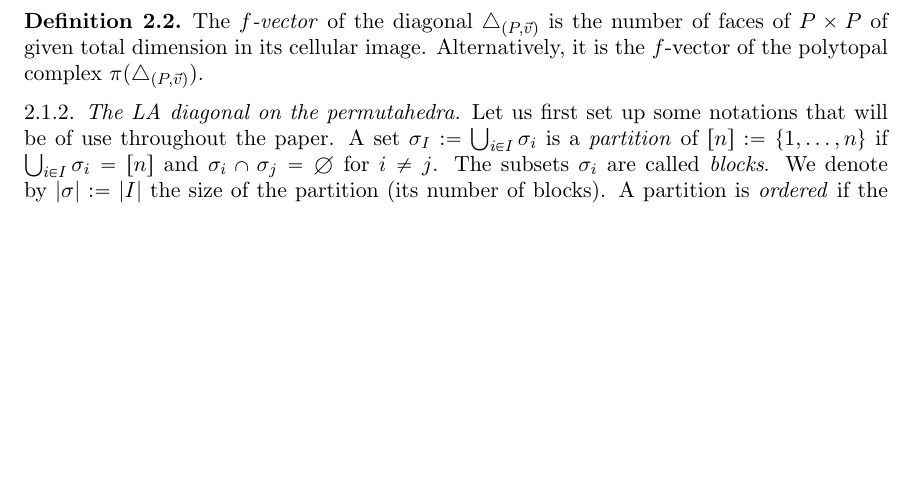
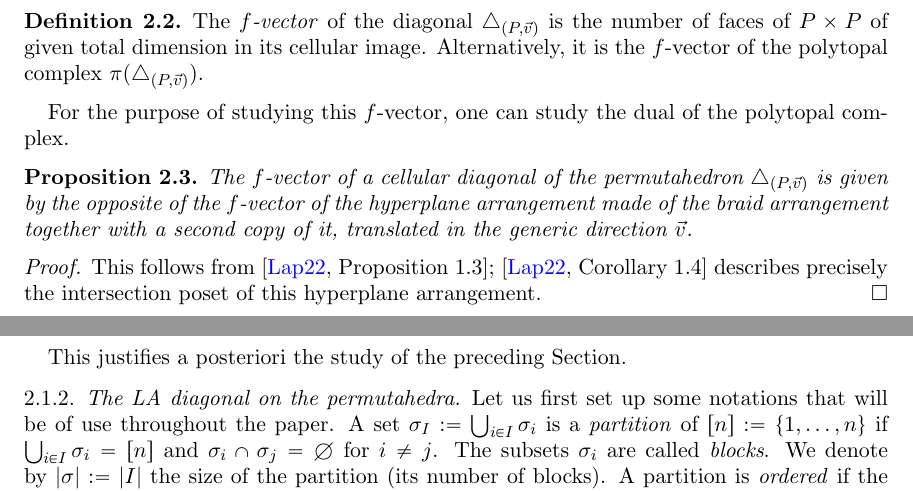
Before and after one commit to GuillaumeLaplante-Anfossi/Poissons, a LaTeX paper (Poissons.tex, which reads sec/preliminaries.tex): part of page 3 of 24 before the commit and two parts of pages 3 and 4 of 24 after it, the two joined at a grey line, cut so that both start at the same text, the shorter picture padded with empty space. Compiled offline with pdfLaTeX.

Commit message:
Proposition 2.3 pour Vincent

```diff
--- a/sec/preliminaries.tex
+++ b/sec/preliminaries.tex
@@ -39,9 +35,17 @@ The diagonal $\triangle_{(P,\vec v)}$ defines a canonical polytopal subdivision
     Alternatively, it is the $f$-vector of the polytopal complex~$\pi (\triangle_{(P,\vec v)})$.
 \end{definition}
 
+For the purpose of studying this $f$-vector, one can study the dual of the polytopal complex.
 
+\begin{proposition}
+    The $f$-vector of a cellular diagonal of the permutahedron $\triangle_{(P,\vec v)}$ is given by the opposite of the $f$-vector of the hyperplane arrangement made of the braid arrangement together with a second copy of it, translated in the generic direction $\vec v$.
+\end{proposition}
 
+\begin{proof}
+    This follows from \cite[Proposition 1.3]{LA21}; \cite[Corollary 1.4]{LA21} describes precisely the intersection poset of this hyperplane arrangement.
+\end{proof}
 
+This justifies a posteriori the study of the preceding Section.
 
 \subsubsection{The LA diagonal on the permutahedra}
 
```
Also changed, not shown: sec/bijections.tex (+1 -1 lines), sec/introduction.tex (+3 -0 lines), sec/preliminaries.tex (4 more changed lines).
